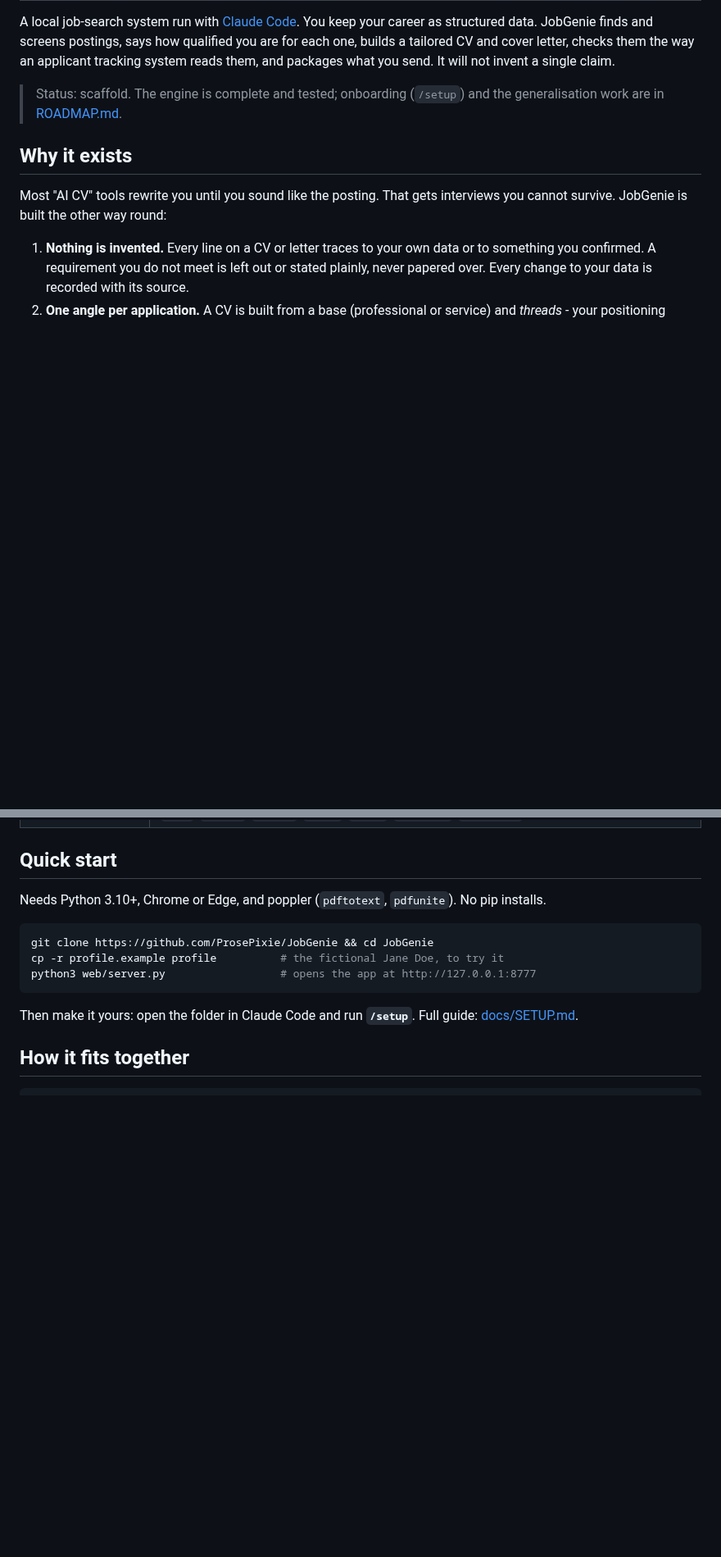
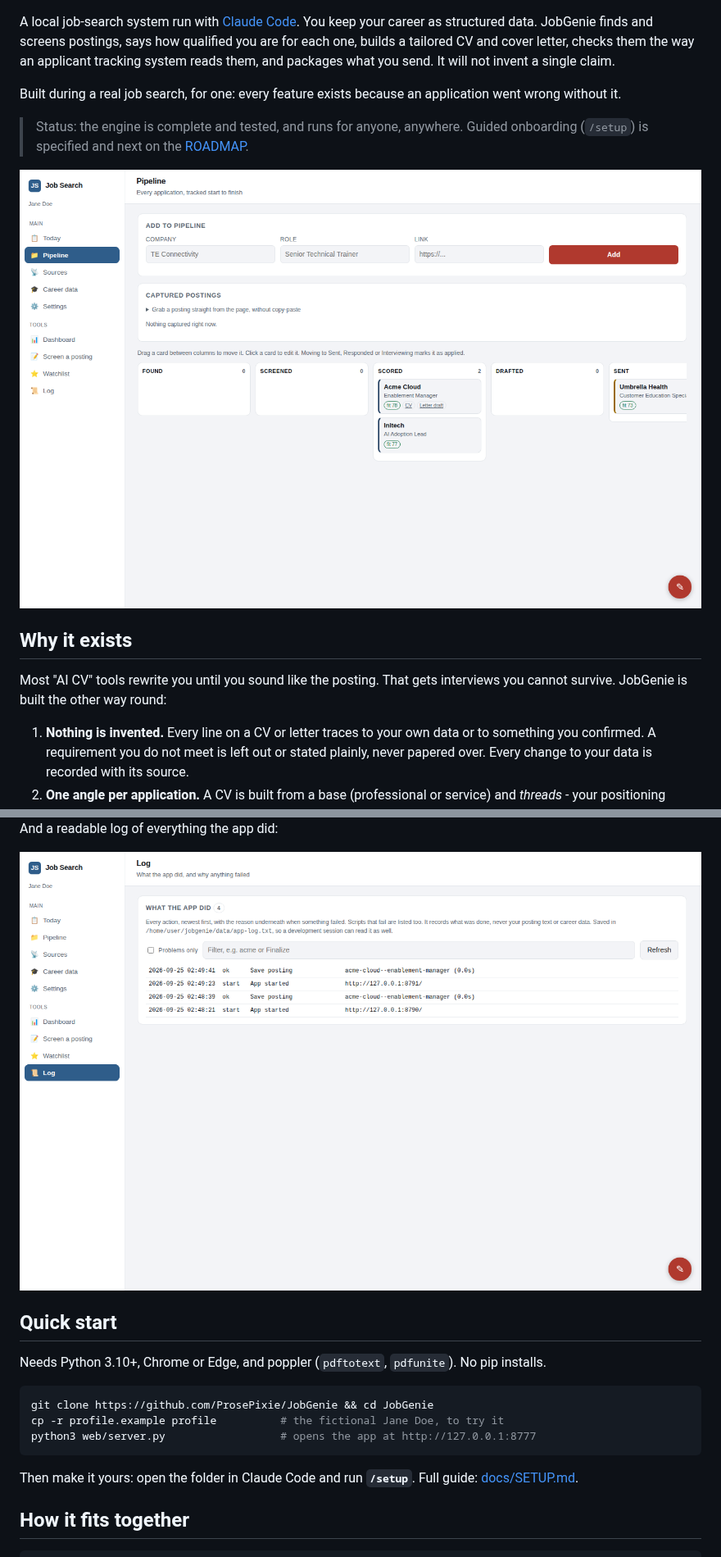
Before and after one commit to ProsePixie/JobGenie, a Markdown page: README.md, 2 parts joined by grey strips. Shown at 82% size. Rendered like a GitHub page; pictures changed too: docs/img/log.png (added), docs/img/pipeline.png (added); blank space fills up the shorter version.

```diff
--- a/README.md
+++ b/README.md
@@ -5,8 +7,13 @@ your career as structured data. JobGenie finds and screens postings, says how qu
 are for each one, builds a tailored CV and cover letter, checks them the way an applicant
 tracking system reads them, and packages what you send. It will not invent a single claim.
 
-> Status: scaffold. The engine is complete and tested; onboarding (`/setup`) and the
-> generalisation work are in [ROADMAP.md](ROADMAP.md).
+Built during a real job search, for one: every feature exists because an application
+went wrong without it.
+
+> Status: the engine is complete and tested, and runs for anyone, anywhere. Guided
+> onboarding (`/setup`) is specified and next on the [ROADMAP](ROADMAP.md).
+
+![Pipeline board](docs/img/pipeline.png)
 
 ## Why it exists
 
@@ -41,3 +62,7 @@ cannot survive. JobGenie is built the other way round:
+And a readable log of everything the app did:
+
+![Log](docs/img/log.png)
+
 ## Quick start
 
 Needs Python 3.10+, Chrome or Edge, and poppler (`pdftotext`, `pdfunite`). No pip installs.
```
Also changed, not shown: other parts of README.md (+29 -0 lines), ROADMAP.md (+1 -2 lines), docs/img/build.png (added), docs/img/sample-cv-1.png (added), docs/img/score.png (added), 3 other files.
